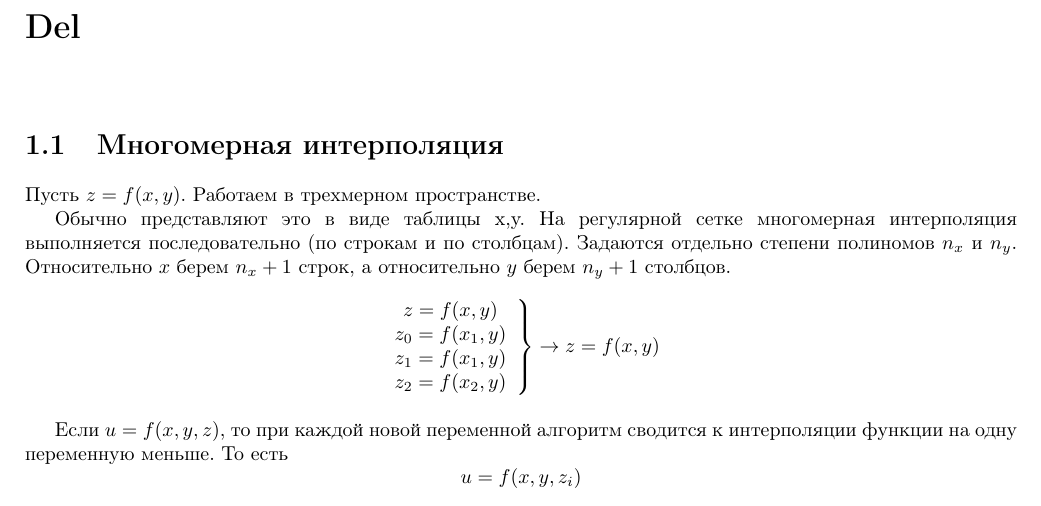
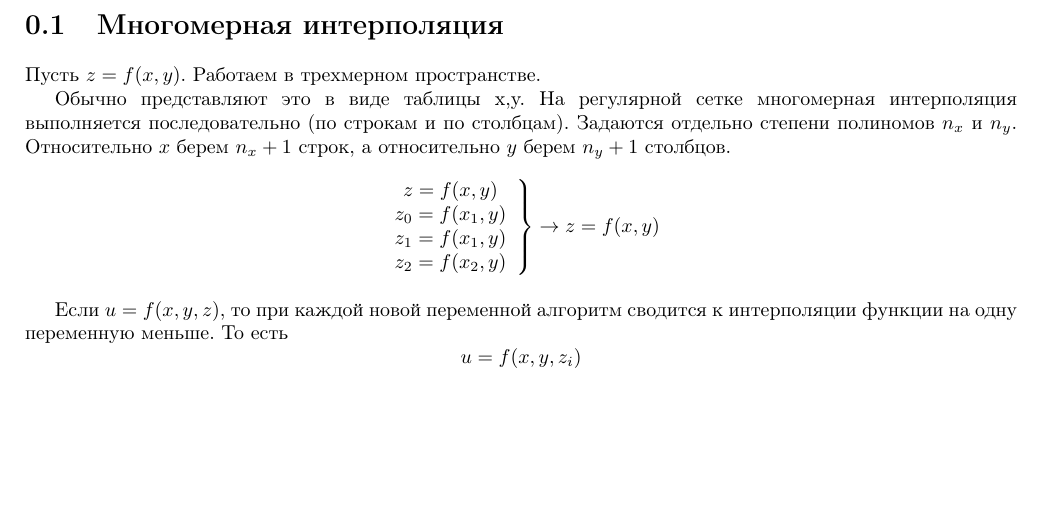
Before and after one commit to AleksandrKozyrnovD/InfoLatex, a LaTeX document (vych/lectures/lec_0003.tex): part of page 1 of 3, cut at the place of the change, the shorter picture padded with empty space. Compiled offline with pdfLaTeX.

Commit message:
03/24/24 12:30:28 switching to master

```diff
--- a/vych/lectures/lec_0003.tex
+++ b/vych/lectures/lec_0003.tex
@@ -5,8 +5,6 @@
 \date{\today}
 
 \begin{document}
-
-\chapter{Del}
 
 \section{Многомерная интерполяция}
 
```
Also changed, not shown: current.pdf.
